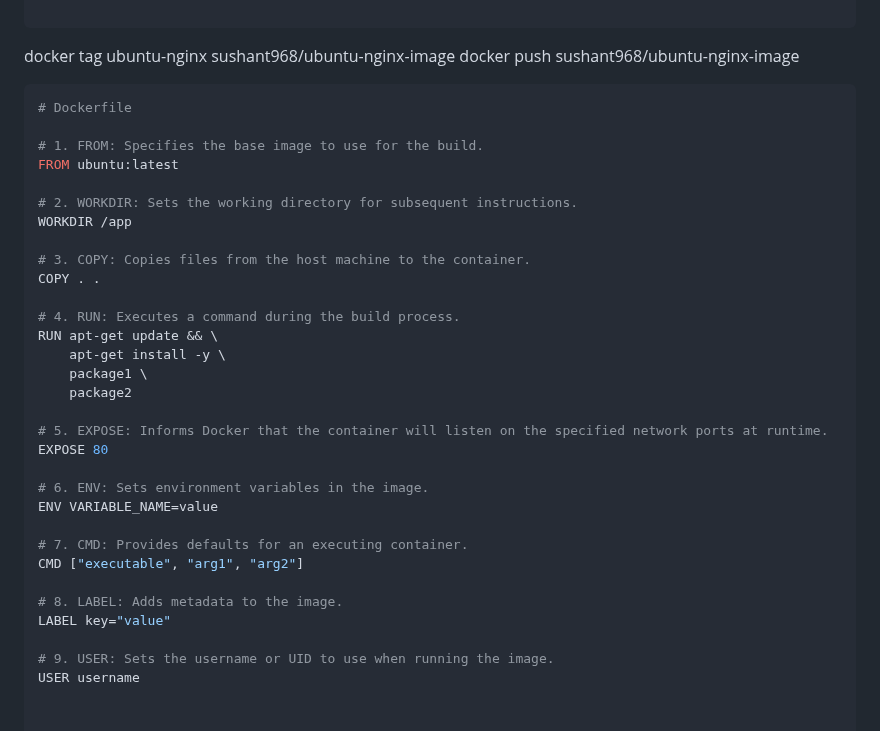
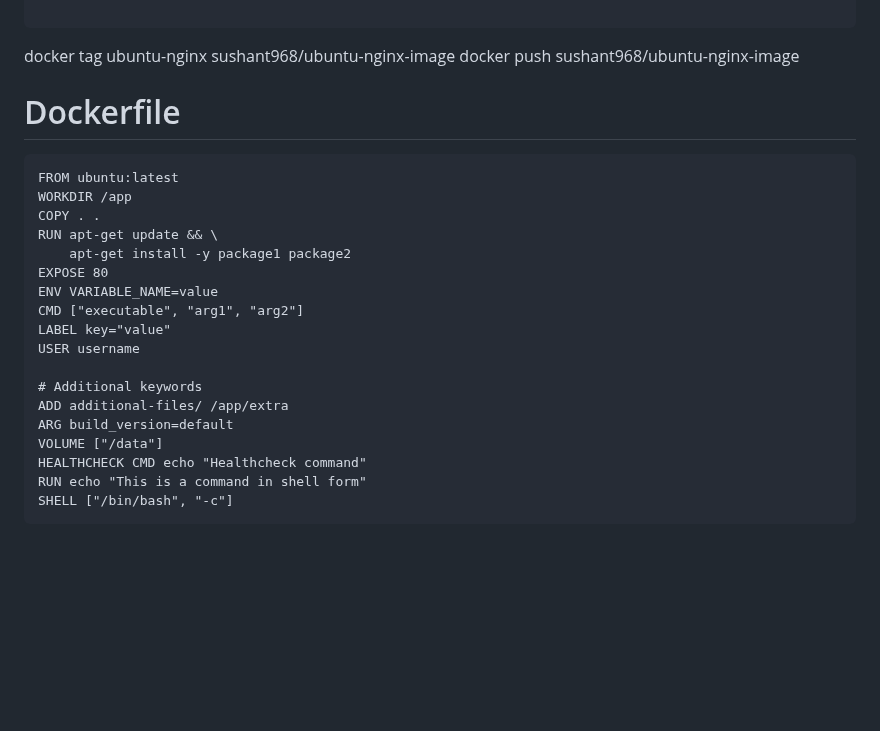
Before and after one commit to sushantrout/docker-complete-tutorial, a Markdown page: README.md, the part around the change. Drawn GitHub-style; blank space fills up the shorter version.

````diff
--- a/README.md
+++ b/README.md
@@ -112,35 +112,24 @@ services:
 docker tag ubuntu-nginx sushant968/ubuntu-nginx-image
 docker push sushant968/ubuntu-nginx-image
 
-```Dockerfile
 # Dockerfile
+```
+FROM ubuntu:latest
+WORKDIR /app
+COPY . .
+RUN apt-get update && \
+    apt-get install -y package1 package2
+EXPOSE 80
+ENV VARIABLE_NAME=value
+CMD ["executable", "arg1", "arg2"]
+LABEL key="value"
+USER username
 
-# 1. FROM: Specifies the base image to use for the build.
-FROM ubuntu:latest
-
-# 2. WORKDIR: Sets the working directory for subsequent instructions.
-WORKDIR /app
-
-# 3. COPY: Copies files from the host machine to the container.
-COPY . .
-
-# 4. RUN: Executes a command during the build process.
-RUN apt-get update && \
-    apt-get install -y \
-    package1 \
-    package2
-
-# 5. EXPOSE: Informs Docker that the container will listen on the specified network ports at runtime.
-EXPOSE 80
-
-# 6. ENV: Sets environment variables in the image.
-ENV VARIABLE_NAME=value
-
-# 7. CMD: Provides defaults for an executing container.
-CMD ["executable", "arg1", "arg2"]
-
-# 8. LABEL: Adds metadata to the image.
-LABEL key="value"
-
-# 9. USER: Sets the username or UID to use when running the image.
-USER username
+# Additional keywords
+ADD additional-files/ /app/extra
+ARG build_version=default
+VOLUME ["/data"]
+HEALTHCHECK CMD echo "Healthcheck command"
+RUN echo "This is a command in shell form"
+SHELL ["/bin/bash", "-c"]
+```
````
